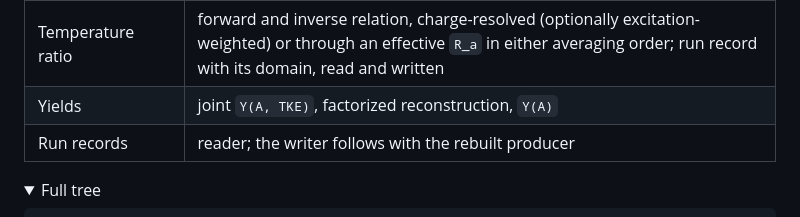
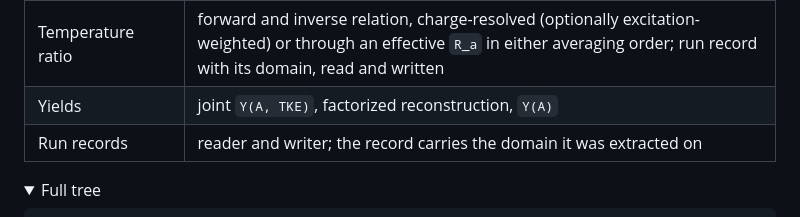
Before and after one commit to PaulGoG/FissionFragmentsDomain.jl, a Markdown page: README.md, the part around the change. Rendered like a GitHub page; folded sections open.

Commit message:
docs(readme): the run record is read and written
The status table still called the temperature-ratio run record a reader with
the writer pending; write_temperature_ratio_manifest has shipped since 0.1.3,
and the record carries the domain it was extracted on.

```diff
--- a/README.md
+++ b/README.md
@@ -90,7 +90,7 @@ temperature_ratio(ChargeResolved(), model, domain, 140, 0.45)          # R_T fro
 | Level density | back-shifted Fermi gas (von Egidy–Bucurescu); Gilbert–Cameron with its deformed branch, its Table III shell corrections shipped |
 | Temperature ratio | forward and inverse relation, charge-resolved (optionally excitation-weighted) or through an effective `R_a` in either averaging order; run record with its domain, read and written |
 | Yields | joint `Y(A, TKE)`, factorized reconstruction, `Y(A)` |
-| Run records | reader; the writer follows with the rebuilt producer |
+| Run records | reader and writer; the record carries the domain it was extracted on |
 
 <details>
 <summary>Full tree</summary>
```
